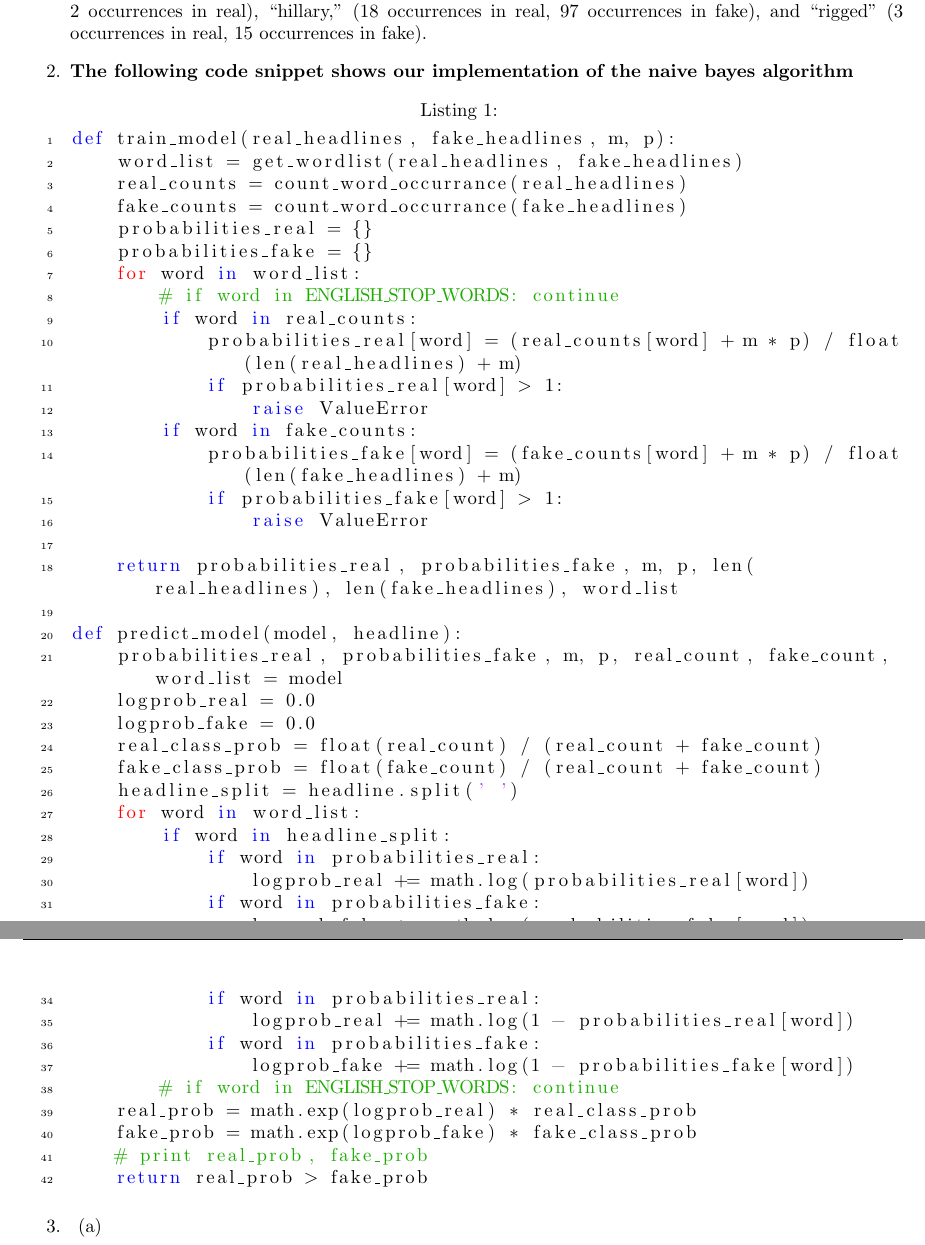
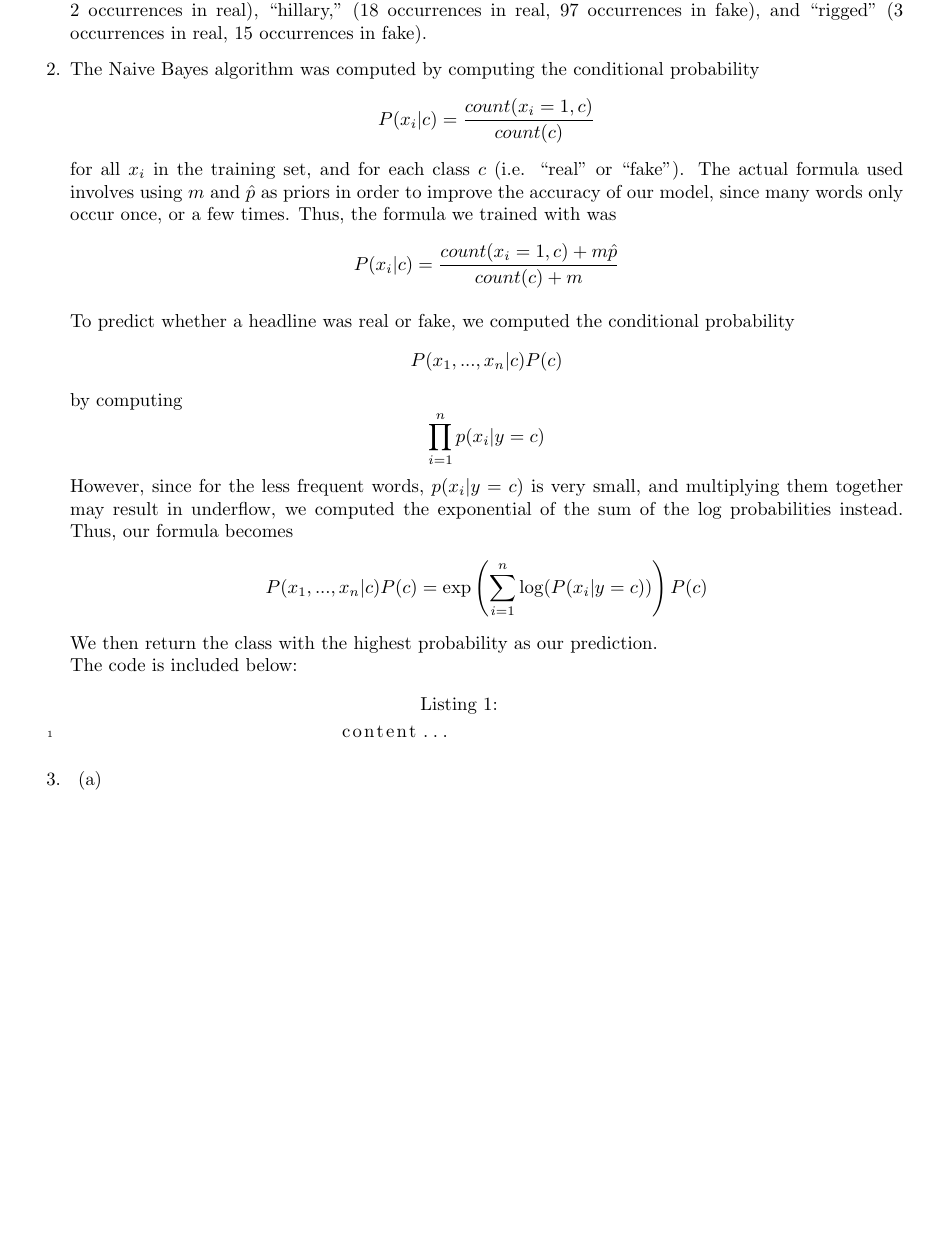
Before and after one commit to ivywireline/project3-fake-news, a LaTeX document (fake.tex): two parts of pages 2 and 3 of 3 before the commit and part of page 2 of 3 after it, the two joined at a grey line, cut so that both start at the same text, the shorter picture padded with empty space. Compiled offline with pdfLaTeX.

Commit message:
Finish part2 report

```diff
--- a/fake.tex
+++ b/fake.tex
@@ -57,50 +57,30 @@
 		Some useful keywords could be ``racist'' (5 occurrences in fake, 2 occurrences in real), ``hillary,'' (18 occurrences in real, 97 occurrences in fake), and ``rigged'' (3 occurrences in real, 15 occurrences in fake).
 
 		\item %2
-		\textbf{The following code snippet shows our implementation of the naive bayes algorithm}
+		The Naive Bayes algorithm was computed by computing the conditional probability
+		\[
+			P(x_i | c) =  \frac{count(x_i = 1, c)}{count(c)}
+		\]
+		for all $x_i$ in the training set, and for each class $c$ (i.e. ``real'' or ``fake'').
+		The actual formula used involves using $m$ and $\hat{p}$ as priors in order to improve the accuracy of our model, since many words only occur once, or a few times.
+		Thus, the formula we trained with was
+		\[
+			P(x_i | c) =  \frac{count(x_i = 1, c) + m\hat{p}}{count(c) + m}
+		\]
+
+		To predict whether a headline was real or fake, we computed the conditional probability
+		\[P(x_1, ..., x_n | c) P(c)\]
+		by computing
+		\[\prod_{i = 1}^{n}p(x_i|y=c)\]
+		However, since for the less frequent words, $p(x_i|y=c)$ is very small, and multiplying them together may result in underflow, we computed the exponential of the sum of the log probabilities instead.
+		Thus, our formula becomes
+		\[
+			P(x_1, ..., x_n | c) P(c) = \exp\left(\sum_{i = 1}^{n}\log(P(x_i|y=c))\right)P(c)
+		\]
+		We then return the class with the highest probability as our prediction.\\
+		The code is included below:
 		\begin{lstlisting}
-def train_model(real_headlines, fake_headlines, m, p):
-    word_list = get_wordlist(real_headlines, fake_headlines)
-    real_counts = count_word_occurrance(real_headlines)
-    fake_counts = count_word_occurrance(fake_headlines)
-    probabilities_real = {}
-    probabilities_fake = {}
-    for word in word_list:
-        # if word in ENGLISH_STOP_WORDS: continue
-        if word in real_counts:
-            probabilities_real[word] = (real_counts[word] + m * p) / float(len(real_headlines) + m)
-            if probabilities_real[word] > 1:
-                raise ValueError
-        if word in fake_counts:
-            probabilities_fake[word] = (fake_counts[word] + m * p) / float(len(fake_headlines) + m)
-            if probabilities_fake[word] > 1:
-                raise ValueError
-
-    return probabilities_real, probabilities_fake, m, p, len(real_headlines), len(fake_headlines), word_list
-
-def predict_model(model, headline):
-    probabilities_real, probabilities_fake, m, p, real_count, fake_count, word_list = model
-    logprob_real = 0.0
-    logprob_fake = 0.0
-    real_class_prob = float(real_count) / (real_count + fake_count)
-    fake_class_prob = float(fake_count) / (real_count + fake_count)
-    headline_split = headline.split(' ')
-    for word in word_list:
-        if word in headline_split:
-            if word in probabilities_real:
-                logprob_real += math.log(probabilities_real[word])
-            if word in probabilities_fake:
-                logprob_fake += math.log(probabilities_fake[word])
-        else:
-            if word in probabilities_real:
-                logprob_real += math.log(1 - probabilities_real[word])
-            if word in probabilities_fake:
-                logprob_fake += math.log(1 - probabilities_fake[word])
-        # if word in ENGLISH_STOP_WORDS: continue
-    real_prob = math.exp(logprob_real) * real_class_prob
-    fake_prob = math.exp(logprob_fake) * fake_class_prob
-    # print real_prob, fake_prob
-    return real_prob > fake_prob
+			content...
 		\end{lstlisting}
 		\item %3
 		\begin{enumerate}
```
